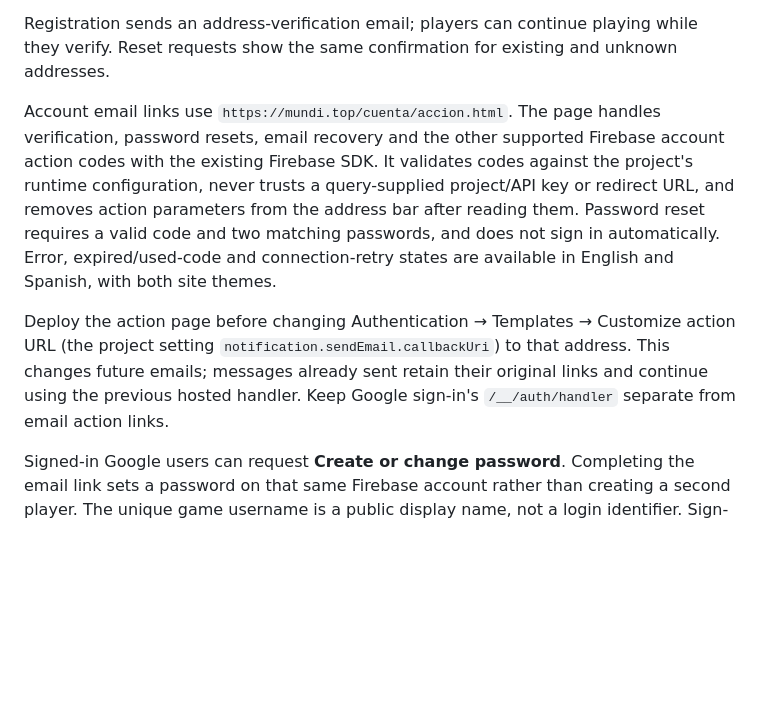
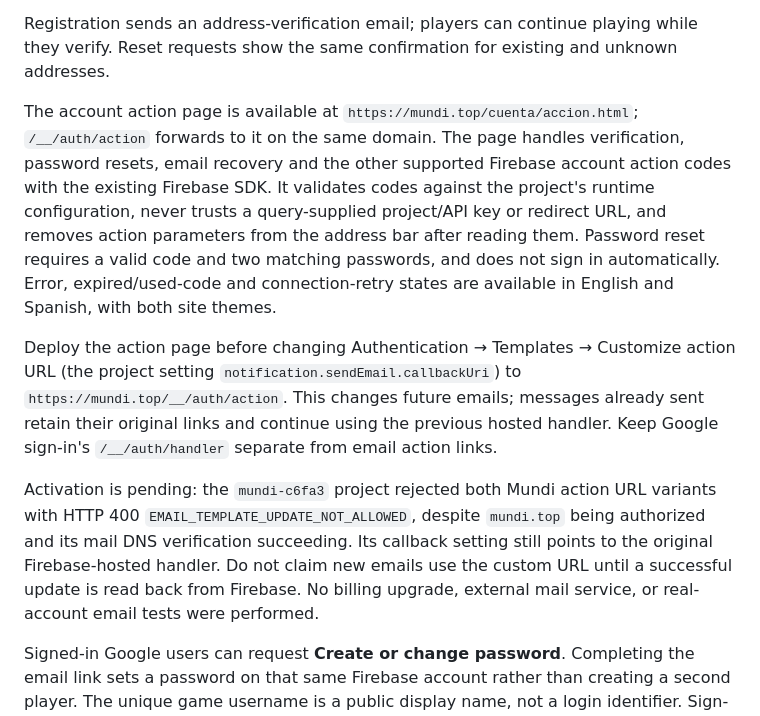
Before and after one commit to faacuaramburu/mundi, a Markdown page: docs/FIREBASE.md, the part around the change. Drawn GitHub-style; blank space fills up the shorter version.

Commit message:
Document pending Firebase email action URL activation

```diff
--- a/docs/FIREBASE.md
+++ b/docs/FIREBASE.md
@@ -23,9 +23,11 @@ Firebase Authentication owns password credentials and hashing. Passwords are not
 
 Registration sends an address-verification email; players can continue playing while they verify. Reset requests show the same confirmation for existing and unknown addresses.
 
-Account email links use `https://mundi.top/cuenta/accion.html`. The page handles verification, password resets, email recovery and the other supported Firebase account action codes with the existing Firebase SDK. It validates codes against the project's runtime configuration, never trusts a query-supplied project/API key or redirect URL, and removes action parameters from the address bar after reading them. Password reset requires a valid code and two matching passwords, and does not sign in automatically. Error, expired/used-code and connection-retry states are available in English and Spanish, with both site themes.
+The account action page is available at `https://mundi.top/cuenta/accion.html`; `/__/auth/action` forwards to it on the same domain. The page handles verification, password resets, email recovery and the other supported Firebase account action codes with the existing Firebase SDK. It validates codes against the project's runtime configuration, never trusts a query-supplied project/API key or redirect URL, and removes action parameters from the address bar after reading them. Password reset requires a valid code and two matching passwords, and does not sign in automatically. Error, expired/used-code and connection-retry states are available in English and Spanish, with both site themes.
 
-Deploy the action page before changing Authentication → Templates → Customize action URL (the project setting `notification.sendEmail.callbackUri`) to that address. This changes future emails; messages already sent retain their original links and continue using the previous hosted handler. Keep Google sign-in's `/__/auth/handler` separate from email action links.
+Deploy the action page before changing Authentication → Templates → Customize action URL (the project setting `notification.sendEmail.callbackUri`) to `https://mundi.top/__/auth/action`. This changes future emails; messages already sent retain their original links and continue using the previous hosted handler. Keep Google sign-in's `/__/auth/handler` separate from email action links.
+
+Activation is pending: the `mundi-c6fa3` project rejected both Mundi action URL variants with HTTP 400 `EMAIL_TEMPLATE_UPDATE_NOT_ALLOWED`, despite `mundi.top` being authorized and its mail DNS verification succeeding. Its callback setting still points to the original Firebase-hosted handler. Do not claim new emails use the custom URL until a successful update is read back from Firebase. No billing upgrade, external mail service, or real-account email tests were performed.
 
 Signed-in Google users can request **Create or change password**. Completing the email link sets a password on that same Firebase account rather than creating a second player. The unique game username is a public display name, not a login identifier. Sign-in uses Google or email/password.
 
```
